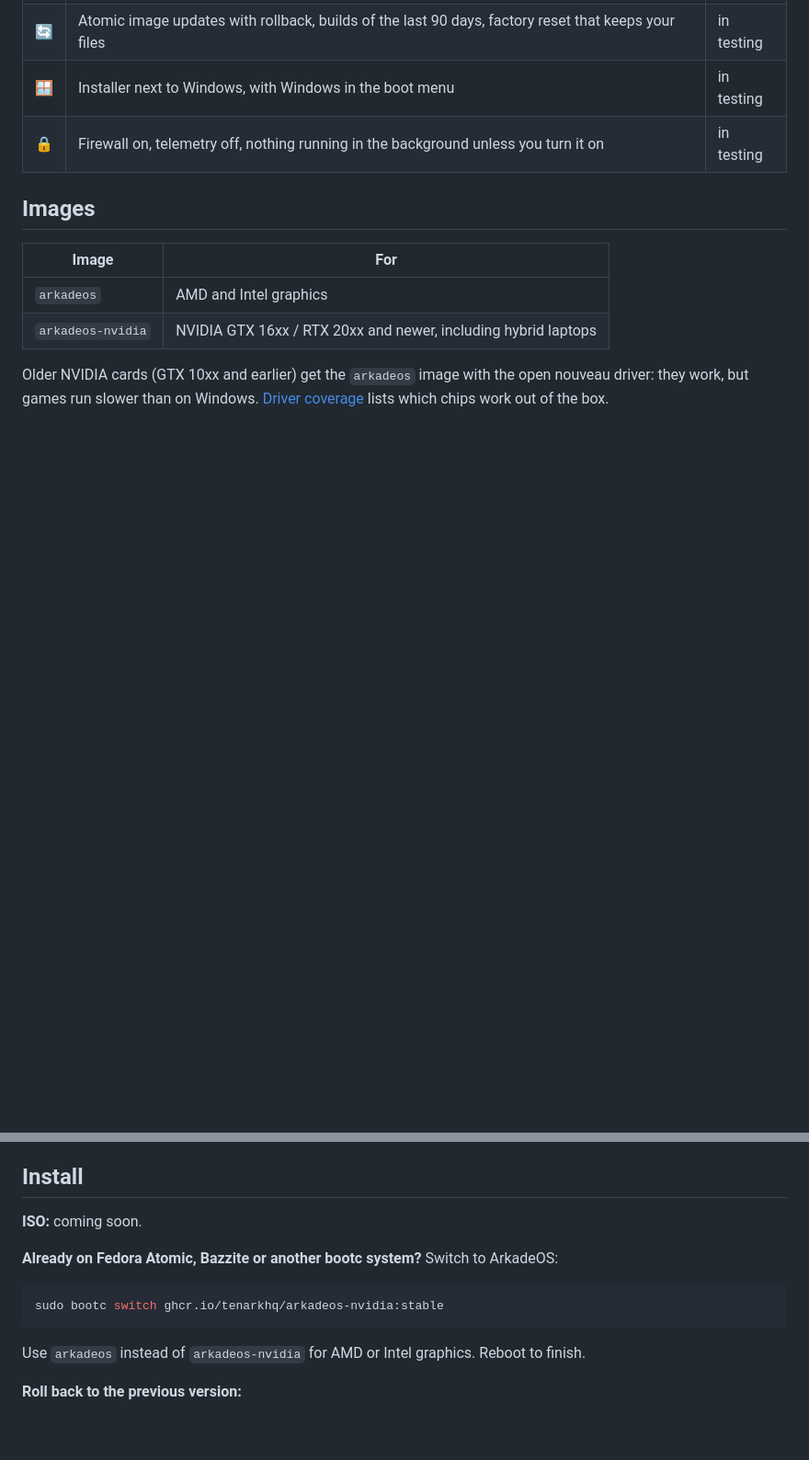
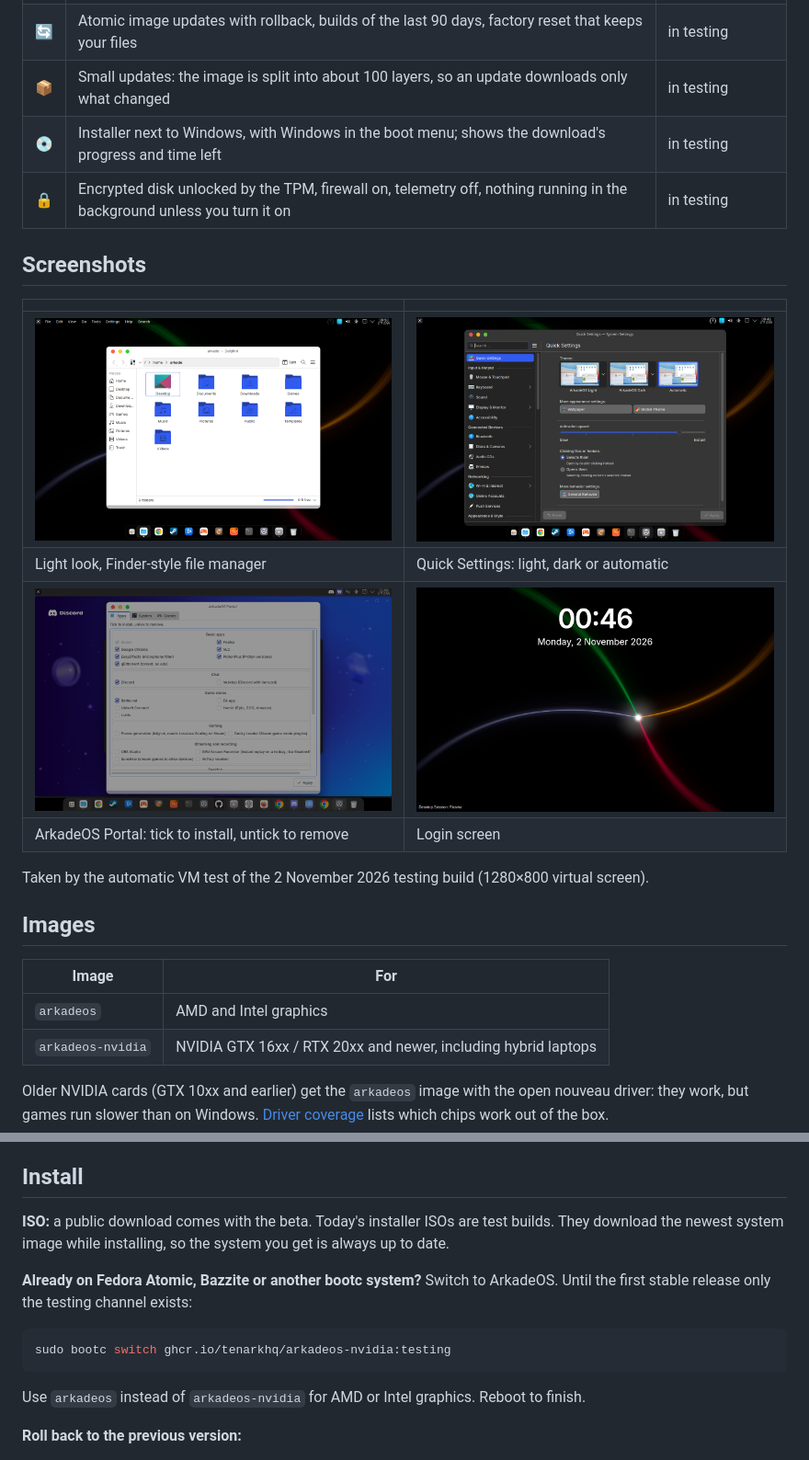
Before and after one commit to tenarkhq/ArkadeOS, a Markdown page: README.md, 2 parts joined by grey strips. Shown at 92% size. GitHub-like rendering; pictures changed too: art/screenshots/desktop-light.png (added), art/screenshots/login.png (added), art/screenshots/portal.png (added); blank space fills up the shorter version.

````diff
--- a/README.md
+++ b/README.md
@@ -32,8 +40,20 @@ A macOS-style KDE desktop, NVIDIA and AMD images, Steam and Proton, Battle.net,
 | 🧩 | ArkadeOS Portal: pick apps at first login, add or remove anything later | in testing |
 | 🤖 | Optional AI pack: local models (Ollama, Open WebUI) sized to your GPU, AI command-line tools | in testing |
 | 🔄 | Atomic image updates with rollback, builds of the last 90 days, factory reset that keeps your files | in testing |
-| 🪟 | Installer next to Windows, with Windows in the boot menu | in testing |
-| 🔒 | Firewall on, telemetry off, nothing running in the background unless you turn it on | in testing |
+| 📦 | Small updates: the image is split into about 100 layers, so an update downloads only what changed | in testing |
+| 💿 | Installer next to Windows, with Windows in the boot menu; shows the download's progress and time left | in testing |
+| 🔒 | Encrypted disk unlocked by the TPM, firewall on, telemetry off, nothing running in the background unless you turn it on | in testing |
+
+## Screenshots
+
+| | |
+|---|---|
+| ![Light look with the Finder-style file manager](art/screenshots/desktop-light.png) | ![Quick Settings: ArkadeOS Light, Dark or Automatic](art/screenshots/settings.png) |
+| Light look, Finder-style file manager | Quick Settings: light, dark or automatic |
+| ![ArkadeOS Portal: tick to install, untick to remove](art/screenshots/portal.png) | ![Login screen](art/screenshots/login.png) |
+| ArkadeOS Portal: tick to install, untick to remove | Login screen |
+
+Taken by the automatic VM test of the 2 November 2026 testing build (1280×800 virtual screen).
 
 ## Images
 
@@ -46,12 +66,12 @@ Older NVIDIA cards (GTX 10xx and earlier) get the `arkadeos` image with the open
 
 ## Install
 
-**ISO:** coming soon.
+**ISO:** a public download comes with the beta. Today's installer ISOs are test builds. They download the newest system image while installing, so the system you get is always up to date.
 
-**Already on Fedora Atomic, Bazzite or another bootc system?** Switch to ArkadeOS:
+**Already on Fedora Atomic, Bazzite or another bootc system?** Switch to ArkadeOS. Until the first stable release only the testing channel exists:
 
 ```bash
-sudo bootc switch ghcr.io/tenarkhq/arkadeos-nvidia:stable
+sudo bootc switch ghcr.io/tenarkhq/arkadeos-nvidia:testing
 ```
 
 Use `arkadeos` instead of `arkadeos-nvidia` for AMD or Intel graphics. Reboot to finish.
````
Also changed, not shown: other parts of README.md (+44 -6 lines), art/screenshots/desktop-dark.png (added).
